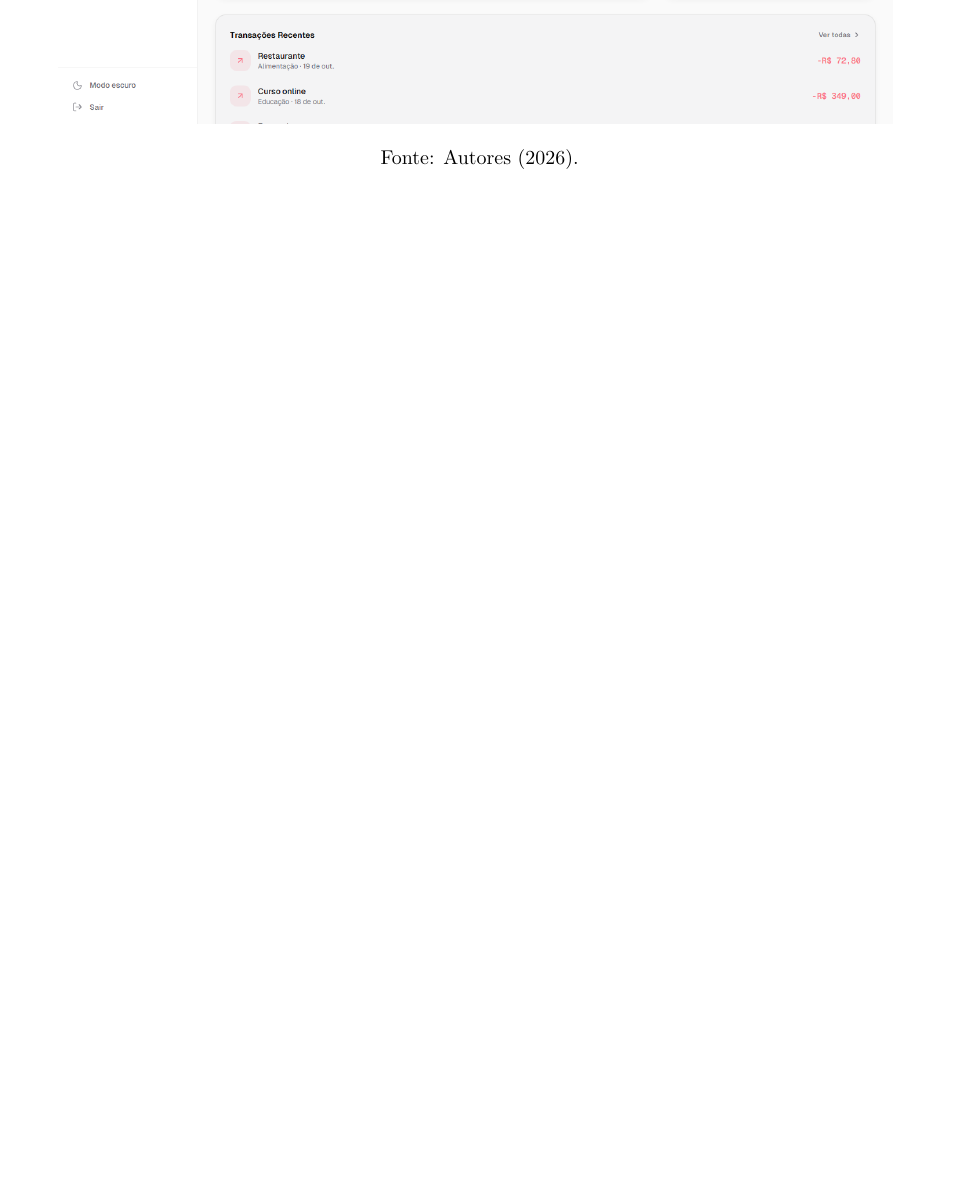
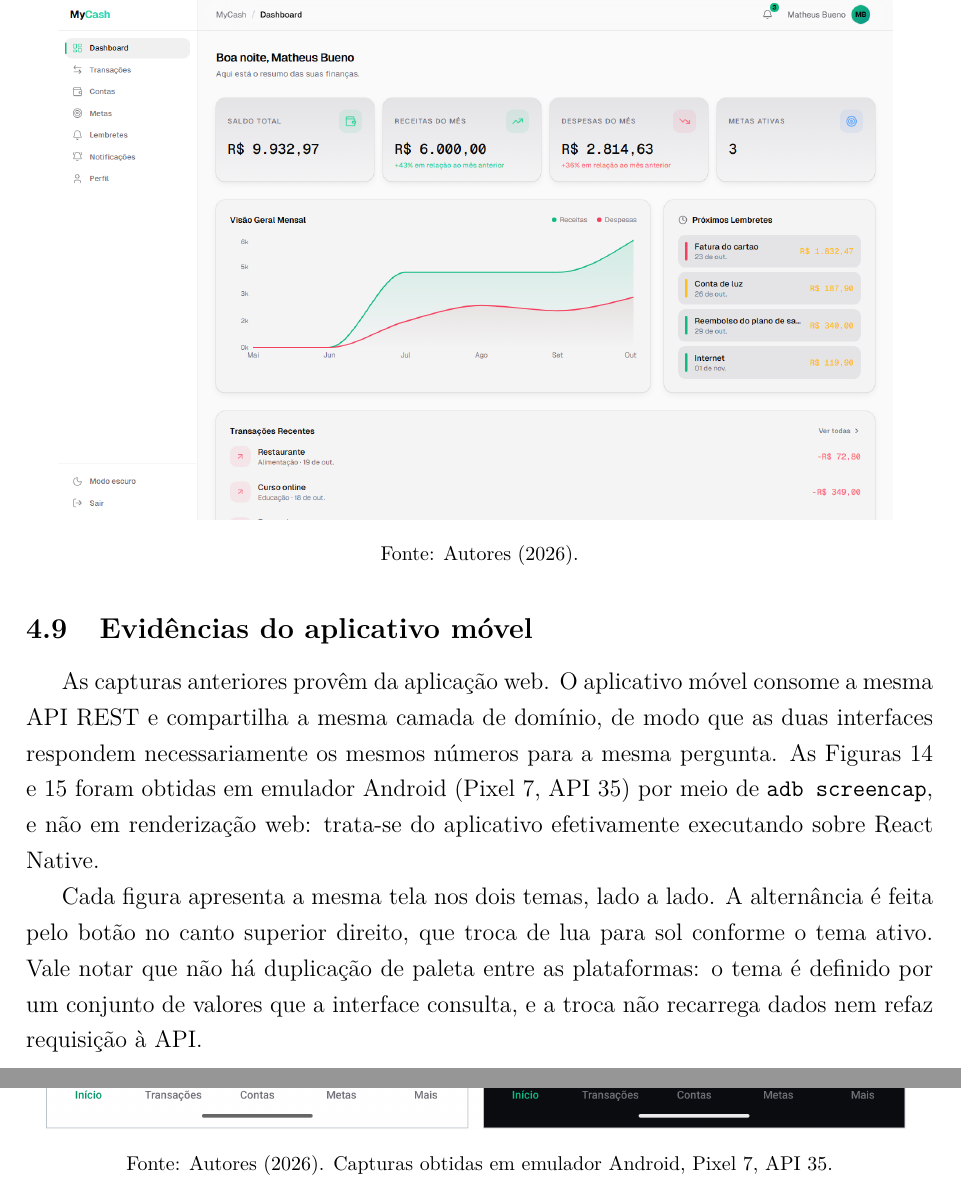
Before and after one commit to bernardoguerraa/mycash, a LaTeX document (docs/relatorios/relatorio-parcial-ads4.tex): part of page 23 of 40 before the commit and two parts of pages 23 and 24 of 43 after it, the two joined at a grey line, cut so that both start at the same text, the shorter picture padded with empty space. The pictures show the PDF file docs/relatorios/relatorio-parcial-ads4.pdf that the author committed with the source.

Commit message:
docs: evidencias do aplicativo movel em aparelho real e links em linha unica
O relatorio so trazia capturas da web. Entram duas figuras do aplicativo,
cada uma com a mesma tela nos dois temas lado a lado: painel principal e
transacoes. Sao capturas de emulador Android (Pixel 7, API 35) via adb
screencap, e nao renderizacao web — o aplicativo executando sobre React
Native de verdade.

Os dois enderecos do projeto saiam quebrados no meio do dominio, porque a
lista de pontos de quebra de URL incluia o ponto. O ponto saiu da lista e os
enderecos passaram a aparecer centrados, em linha unica e clicaveis.

Registra tambem que o fluxo de integracao continua acumula 172 execucoes no
GitHub Actions, com as mais recentes verdes nos tres trabalhos: nao e
configuracao declarada e nunca exercitada.

```diff
--- a/docs/relatorios/relatorio-parcial-ads4.tex
+++ b/docs/relatorios/relatorio-parcial-ads4.tex
@@ -618,3 +620,37 @@ A exigência de recarregamento não é arbitrária. Em agosto de 2026, o \textit
 \noindent\footnotesize Fonte: Autores (2026).
 \end{figure}
 
+\subsection{Evidências do aplicativo móvel}
+
+As capturas anteriores provêm da aplicação web. O aplicativo móvel consome a
+mesma API REST e compartilha a mesma camada de domínio, de modo que as duas
+interfaces respondem necessariamente os mesmos números para a mesma pergunta.
+As Figuras \ref{fig:mobile-dashboard} e \ref{fig:mobile-transacoes} foram obtidas em emulador Android (Pixel 7, API 35) por
+meio de \texttt{adb screencap}, e não em renderização web: trata-se do
+aplicativo efetivamente executando sobre React Native.
+
+Cada figura apresenta a mesma tela nos dois temas, lado a lado. A alternância
+é feita pelo botão no canto superior direito, que troca de lua para sol
+conforme o tema ativo. Vale notar que não há duplicação de paleta entre as
+plataformas: o tema é definido por um conjunto de valores que a interface
+consulta, e a troca não recarrega dados nem refaz requisição à API.
+
+\begin{figure}[H]
+\centering
+\caption{Aplicativo móvel: painel principal nos temas claro e escuro.}
+\label{fig:mobile-dashboard}
+\includegraphics[width=0.95\textwidth]{figuras/13-mobile-dashboard-temas.png}
+\vspace{0.2cm}
+
+\noindent\footnotesize Fonte: Autores (2026). Capturas obtidas em emulador Android, Pixel 7, API 35.
+\end{figure}
+
+\begin{figure}[H]
+\centering
+\caption{Aplicativo móvel: tela de transações nos temas claro e escuro.}
+\label{fig:mobile-transacoes}
+\includegraphics[width=0.95\textwidth]{figuras/14-mobile-transacoes-temas.png}
+\vspace{0.2cm}
+
+\noindent\footnotesize Fonte: Autores (2026). Capturas obtidas em emulador Android, Pixel 7, API 35.
+\end{figure}
```
Also changed, not shown: docs/evidencias/13-mobile-dashboard-temas.png (added), docs/evidencias/14-mobile-transacoes-temas.png (added), docs/relatorios/relatorio-parcial-ads4.pdf, docs/relatorios/relatorio-parcial-ads4.tex (22 more changed lines).
